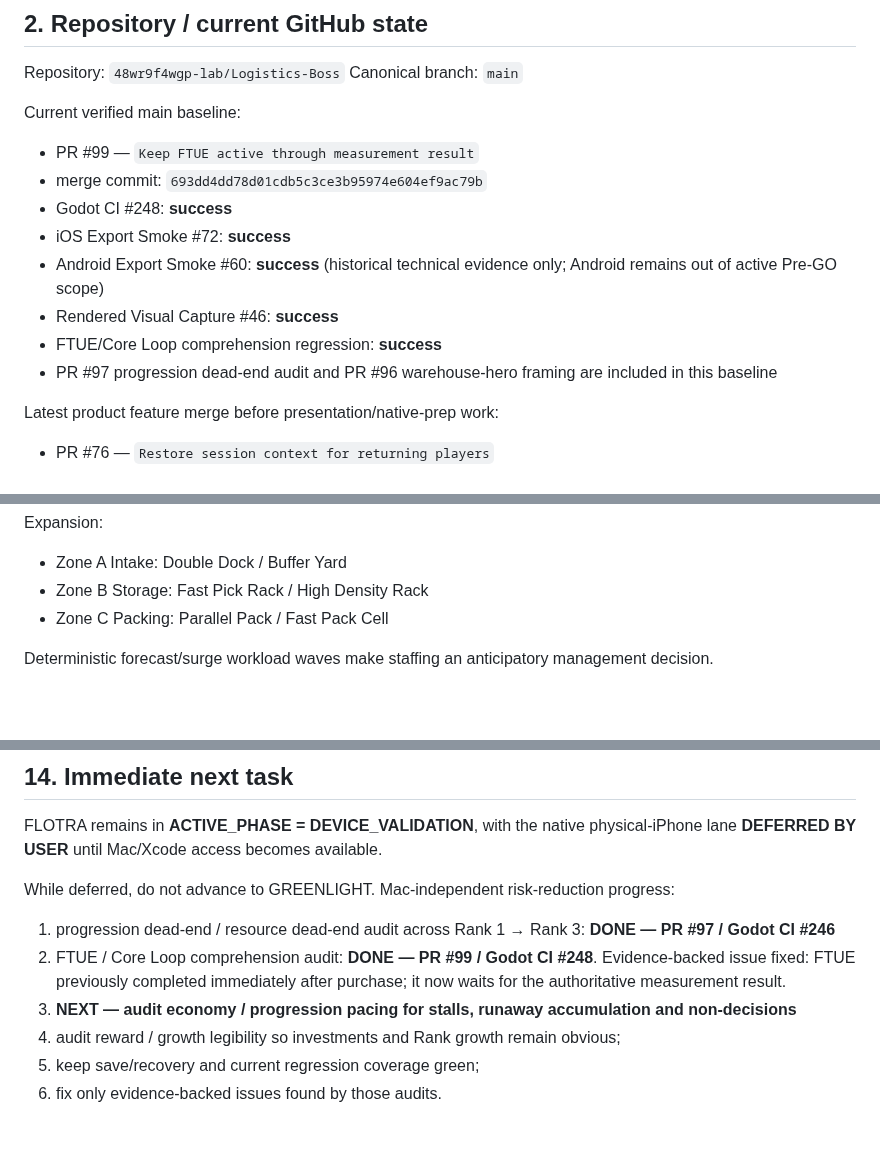
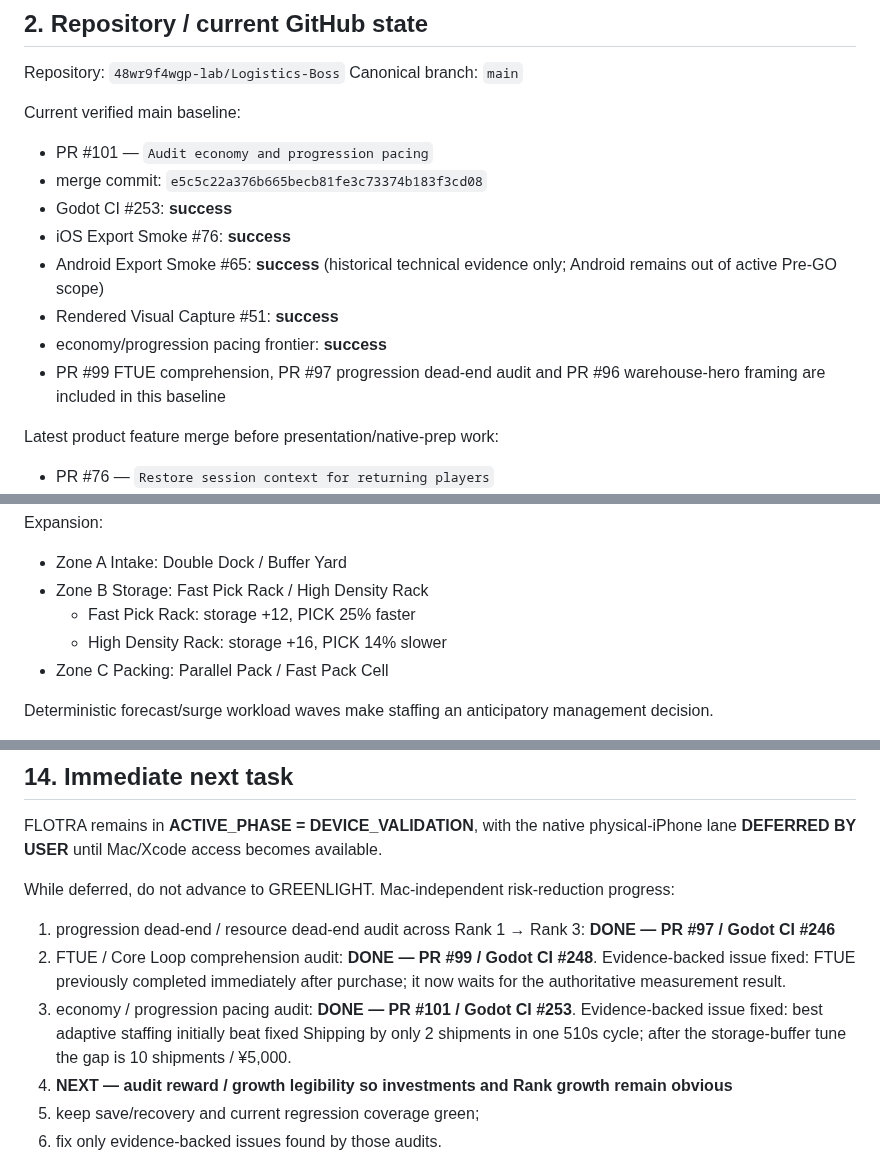
Before and after one commit to 48wr9f4wgp-lab/Logistics-Boss, a Markdown page: HANDOFF.md, 3 parts joined by grey strips. Drawn GitHub-style; blank space fills up the shorter version.

Commit message:
Advance FLOTRA to growth legibility audit

```diff
--- a/HANDOFF.md
+++ b/HANDOFF.md
@@ -39,14 +39,14 @@ Repository: `48wr9f4wgp-lab/Logistics-Boss`
 Canonical branch: `main`
 
 Current verified main baseline:
-- PR #99 — `Keep FTUE active through measurement result`
-- merge commit: `693dd4dd78d01cdb5c3ce3b95974e604ef9ac79b`
-- Godot CI #248: **success**
-- iOS Export Smoke #72: **success**
-- Android Export Smoke #60: **success** (historical technical evidence only; Android remains out of active Pre-GO scope)
-- Rendered Visual Capture #46: **success**
-- FTUE/Core Loop comprehension regression: **success**
-- PR #97 progression dead-end audit and PR #96 warehouse-hero framing are included in this baseline
+- PR #101 — `Audit economy and progression pacing`
+- merge commit: `e5c5c22a376b665becb81fe3c73374b183f3cd08`
+- Godot CI #253: **success**
+- iOS Export Smoke #76: **success**
+- Android Export Smoke #65: **success** (historical technical evidence only; Android remains out of active Pre-GO scope)
+- Rendered Visual Capture #51: **success**
+- economy/progression pacing frontier: **success**
+- PR #99 FTUE comprehension, PR #97 progression dead-end audit and PR #96 warehouse-hero framing are included in this baseline
 
 Latest product feature merge before presentation/native-prep work:
 - PR #76 — `Restore session context for returning players`
@@ -144,6 +145,8 @@ Reassignment lock: 30 simulated seconds.
 Expansion:
 - Zone A Intake: Double Dock / Buffer Yard
 - Zone B Storage: Fast Pick Rack / High Density Rack
+  - Fast Pick Rack: storage +12, PICK 25% faster
+  - High Density Rack: storage +16, PICK 14% slower
 - Zone C Packing: Parallel Pack / Fast Pack Cell
 
 Deterministic forecast/surge workload waves make staffing an anticipatory management decision.
@@ -428,8 +431,8 @@ While deferred, do not advance to GREENLIGHT. Mac-independent risk-reduction pro
 
 1. progression dead-end / resource dead-end audit across Rank 1 → Rank 3: **DONE — PR #97 / Godot CI #246**
 2. FTUE / Core Loop comprehension audit: **DONE — PR #99 / Godot CI #248**. Evidence-backed issue fixed: FTUE previously completed immediately after purchase; it now waits for the authoritative measurement result.
-3. **NEXT — audit economy / progression pacing for stalls, runaway accumulation and non-decisions**
-4. audit reward / growth legibility so investments and Rank growth remain obvious;
+3. economy / progression pacing audit: **DONE — PR #101 / Godot CI #253**. Evidence-backed issue fixed: best adaptive staffing initially beat fixed Shipping by only 2 shipments in one 510s cycle; after the storage-buffer tune the gap is 10 shipments / ¥5,000.
+4. **NEXT — audit reward / growth legibility so investments and Rank growth remain obvious**
 5. keep save/recovery and current regression coverage green;
 6. fix only evidence-backed issues found by those audits.
 
```
Also changed, not shown: other parts of HANDOFF.md (+1 -0 lines).
